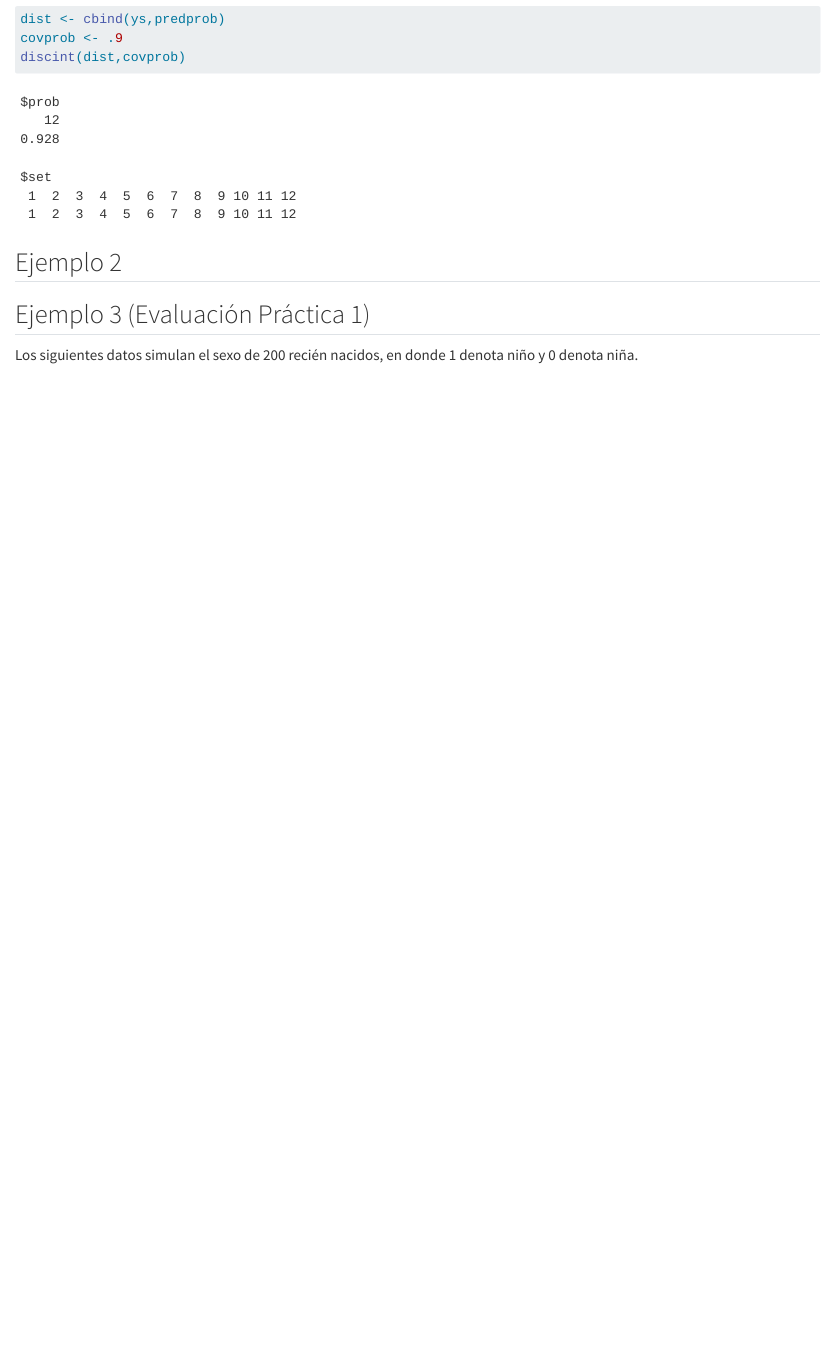
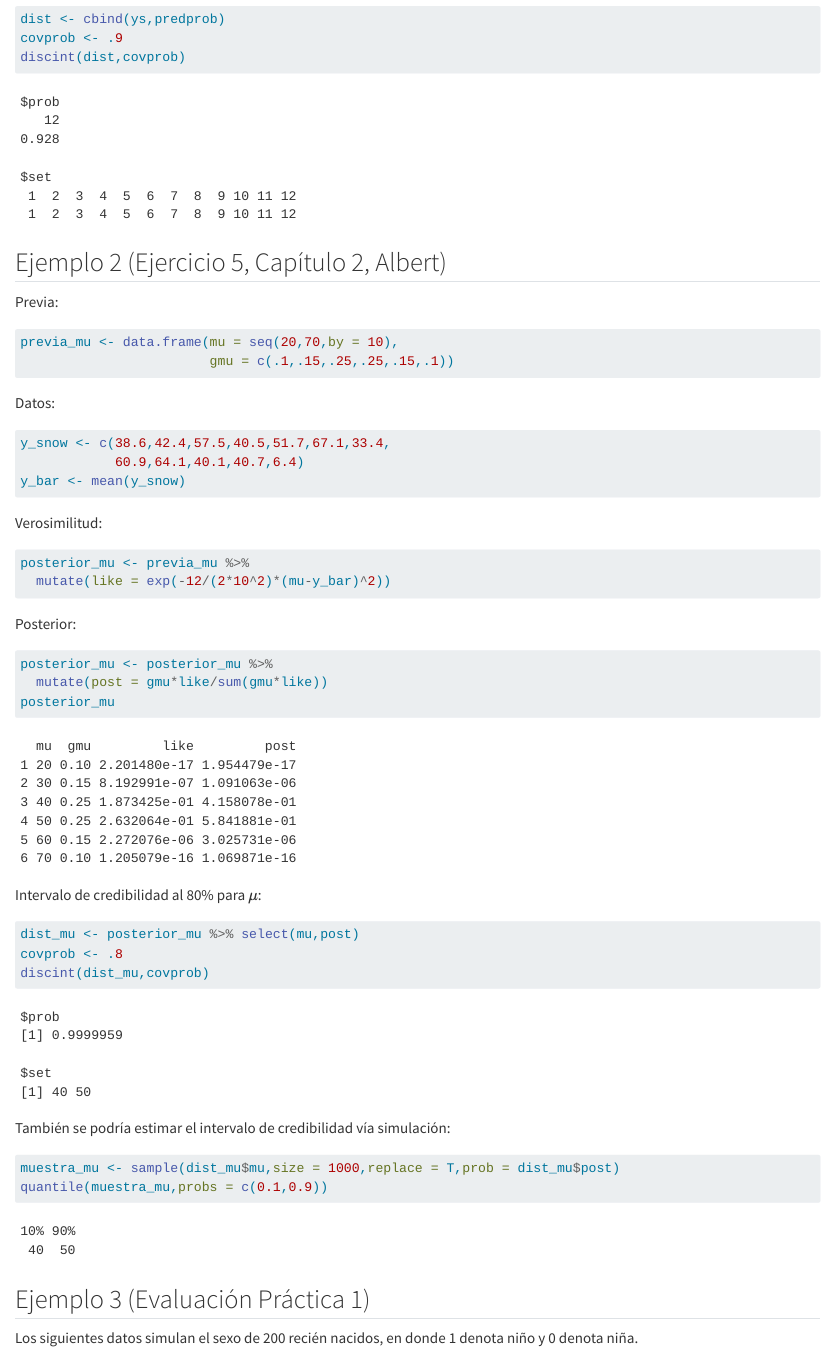
Before and after one commit to luisbarboza27/EstadisticaBayesiana, a Quarto document (pensamiento.qmd): the page in a window 1100 px wide, from 7290 px down. Rendered offline with R 4.5, knitr and Pandoc in place of Quarto, with nearby package versions; code that draws random numbers runs with fixed seeds of ours.

Commit message:
Agrega ejemplo 2

````diff
--- a/pensamiento.qmd
+++ b/pensamiento.qmd
@@ -170,7 +170,49 @@ covprob <- .9
 discint(dist,covprob)
 ```
 
-## Ejemplo 2
+## Ejemplo 2 (Ejercicio 5, Capítulo 2, Albert)
+
+Previa:
+```{r}
+previa_mu <- data.frame(mu = seq(20,70,by = 10),
+                        gmu = c(.1,.15,.25,.25,.15,.1))
+```
+
+Datos:
+```{r}
+y_snow <- c(38.6,42.4,57.5,40.5,51.7,67.1,33.4,
+            60.9,64.1,40.1,40.7,6.4)
+y_bar <- mean(y_snow)
+```
+
+Verosimilitud:
+```{r}
+posterior_mu <- previa_mu %>%
+  mutate(like = exp(-12/(2*10^2)*(mu-y_bar)^2))
+```
+
+Posterior:
+```{r}
+posterior_mu <- posterior_mu %>%
+  mutate(post = gmu*like/sum(gmu*like))
+posterior_mu
+```
+
+Intervalo de credibilidad al 80% para $\mu$:
+
+```{r}
+dist_mu <- posterior_mu %>% select(mu,post)
+covprob <- .8
+discint(dist_mu,covprob)
+```
+
+También se podría estimar el intervalo de credibilidad vía simulación:
+
+```{r}
+muestra_mu <- sample(dist_mu$mu,size = 1000,replace = T,prob = dist_mu$post)
+quantile(muestra_mu,probs = c(0.1,0.9))
+```
+
 
 ## Ejemplo 3 (Evaluación Práctica 1)
 
````
Also changed, not shown: docs/search.json, 3 other files.
